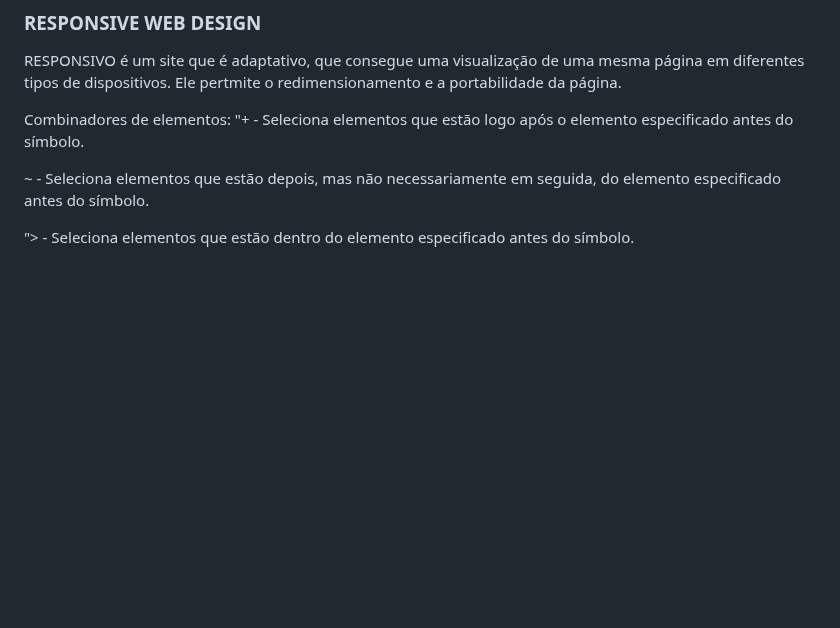
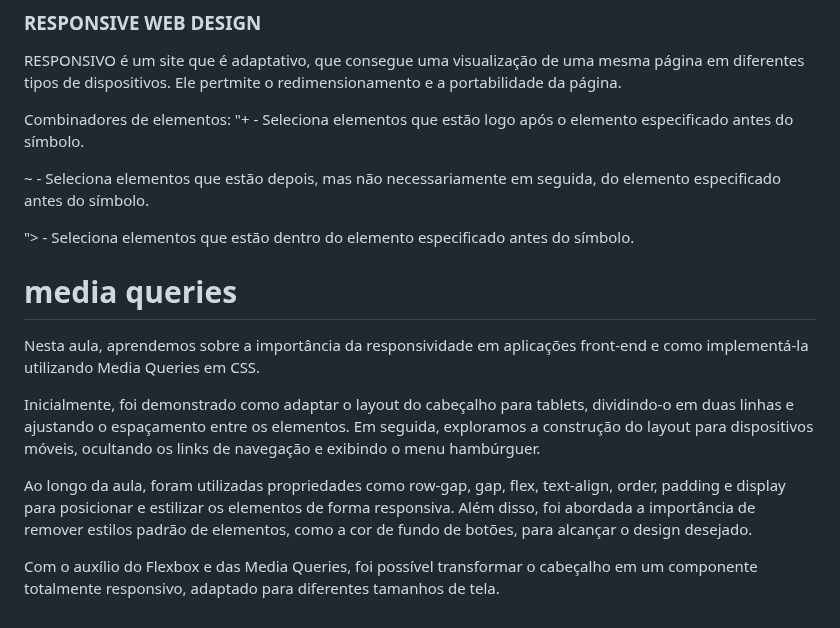
Before and after one commit to brunaquignoli/study, a Markdown page: CSS.md, the part around the change. GitHub-like rendering; blank space fills up the shorter version.

```diff
--- a/CSS.md
+++ b/CSS.md
@@ -176,3 +176,13 @@ Combinadores de elementos:
 ~ - Seleciona elementos que estão depois, mas não necessariamente em seguida, do elemento especificado antes do símbolo.
 
 "> - Seleciona elementos que estão dentro do elemento especificado antes do símbolo.
+
+
+# media queries
+Nesta aula, aprendemos sobre a importância da responsividade em aplicações front-end e como implementá-la utilizando Media Queries em CSS.
+
+Inicialmente, foi demonstrado como adaptar o layout do cabeçalho para tablets, dividindo-o em duas linhas e ajustando o espaçamento entre os elementos. Em seguida, exploramos a construção do layout para dispositivos móveis, ocultando os links de navegação e exibindo o menu hambúrguer.
+
+Ao longo da aula, foram utilizadas propriedades como row-gap, gap, flex, text-align, order, padding e display para posicionar e estilizar os elementos de forma responsiva. Além disso, foi abordada a importância de remover estilos padrão de elementos, como a cor de fundo de botões, para alcançar o design desejado.
+
+Com o auxílio do Flexbox e das Media Queries, foi possível transformar o cabeçalho em um componente totalmente responsivo, adaptado para diferentes tamanhos de tela.
```
